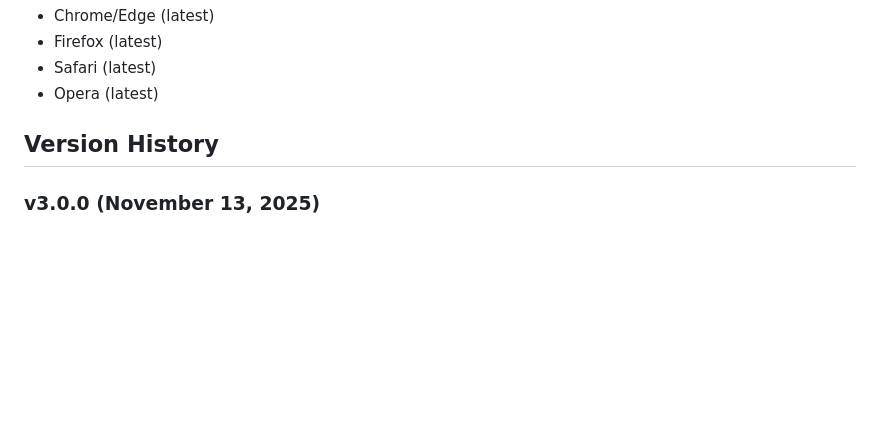
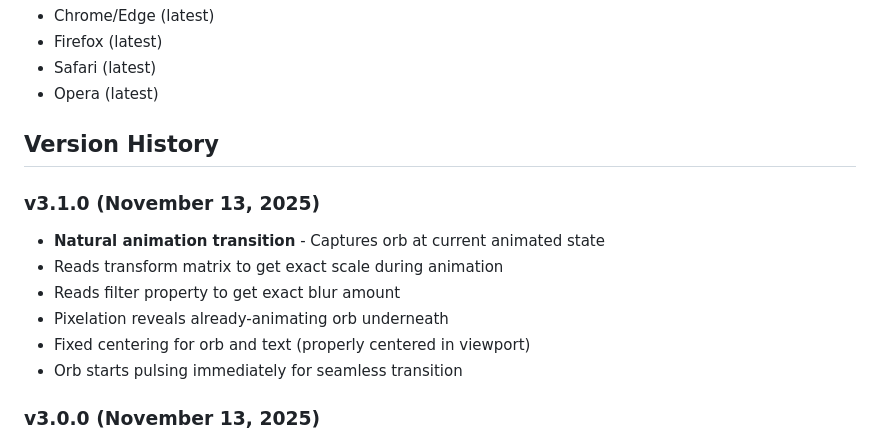
Before and after one commit to joshualexanderl/maison, a Markdown page: README.md, the part around the change. GitHub-like rendering; blank space fills up the shorter version.

Commit message:
Update README for v3.1.0

```diff
--- a/README.md
+++ b/README.md
@@ -85,6 +85,14 @@ Works on all modern browsers:
 
 ## Version History
 
+### v3.1.0 (November 13, 2025)
+- **Natural animation transition** - Captures orb at current animated state
+- Reads transform matrix to get exact scale during animation
+- Reads filter property to get exact blur amount
+- Pixelation reveals already-animating orb underneath
+- Fixed centering for orb and text (properly centered in viewport)
+- Orb starts pulsing immediately for seamless transition
+
 ### v3.0.0 (November 13, 2025)
 - **Implemented EXACT PixelatedImage algorithm** from portfolio site
 - Full-page pixelation with blurred orb effect
```
